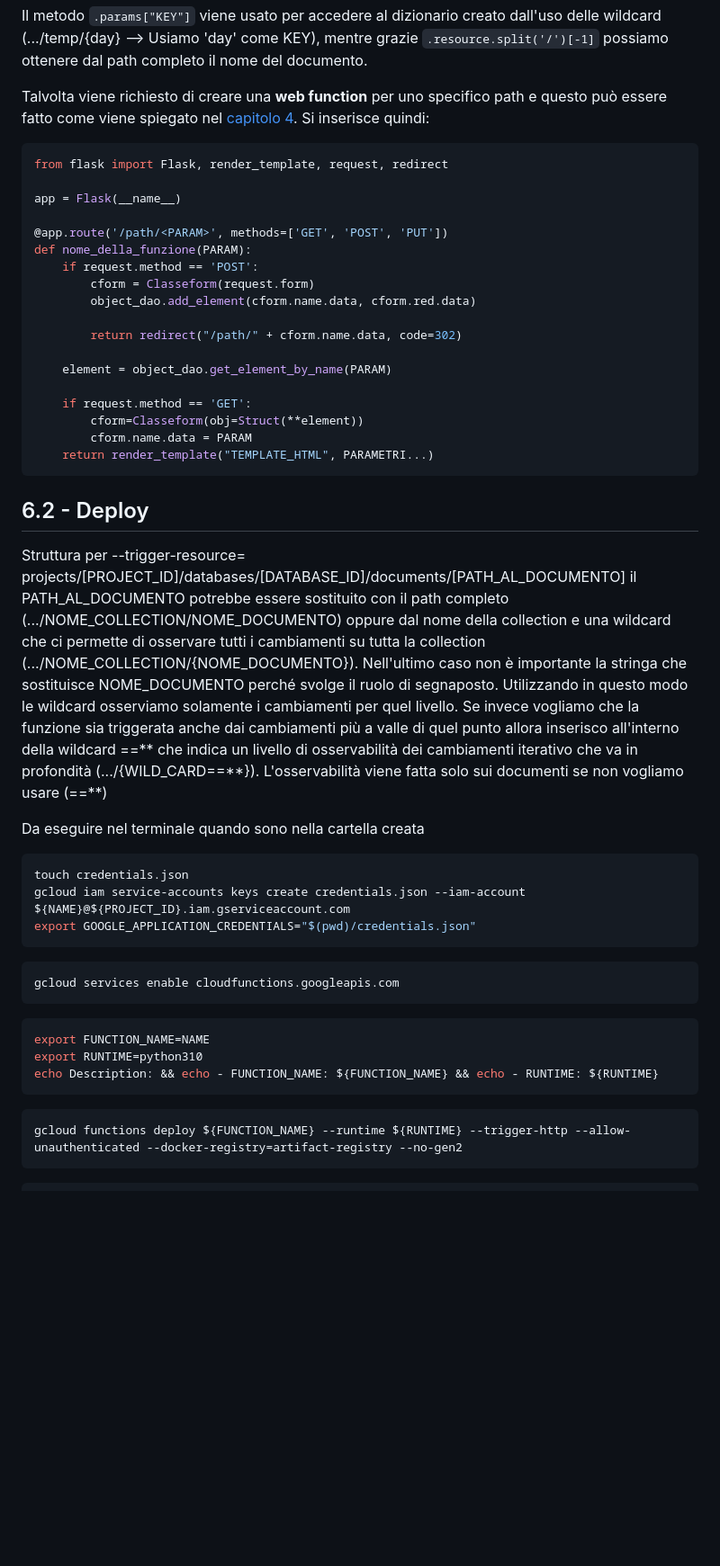
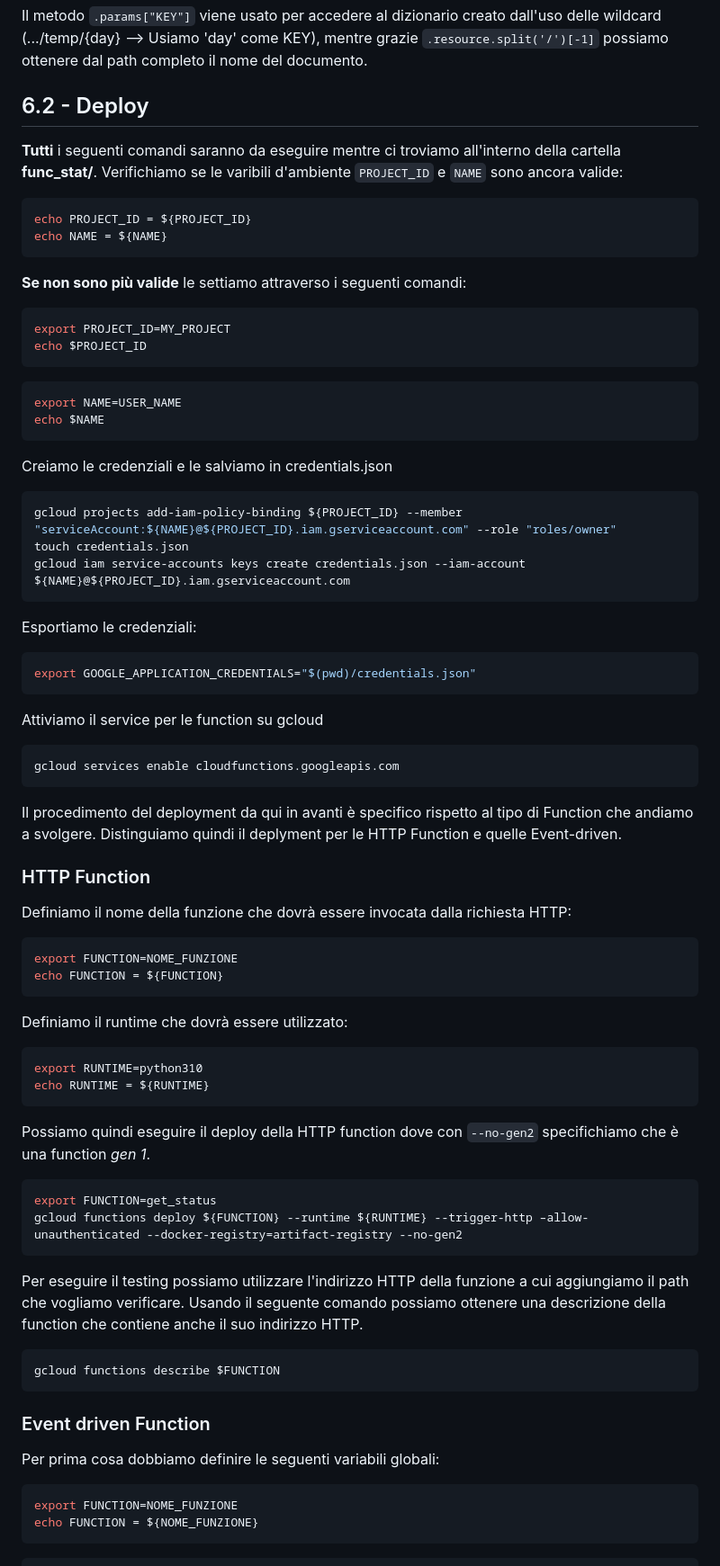
Before and after one commit to dcfrenci/cloud_computing, a Markdown page: README.md, the part around one of its changes. Shown at 90% size. Drawn GitHub-style; blank space fills up the shorter version.

````diff
--- a/README.md
+++ b/README.md
@@ -597,51 +620,61 @@ def EVENT_FUNCTION(data, context):
 ```
 Il metodo `.params["KEY"]` viene usato per accedere al dizionario creato dall'uso delle wildcard (.../temp/{day} --> Usiamo 'day' come KEY), mentre grazie `.resource.split('/')[-1]` possiamo ottenere dal path completo il nome del documento.
 
-Talvolta viene richiesto di creare una **web function** per uno specifico path e questo può essere fatto come viene spiegato nel [capitolo 4](#4---web-application). Si inserisce quindi:
-```python
-from flask import Flask, render_template, request, redirect
-
-app = Flask(__name__)
-
-@app.route('/path/<PARAM>', methods=['GET', 'POST', 'PUT'])
-def nome_della_funzione(PARAM):
-    if request.method == 'POST':
-        cform = Classeform(request.form)
-        object_dao.add_element(cform.name.data, cform.red.data)
-
-        return redirect("/path/" + cform.name.data, code=302)
-
-    element = object_dao.get_element_by_name(PARAM)
-
-    if request.method == 'GET':
-        cform=Classeform(obj=Struct(**element))
-        cform.name.data = PARAM
-    return render_template("TEMPLATE_HTML", PARAMETRI...)
+## 6.2 - Deploy
+**Tutti** i seguenti comandi saranno da eseguire mentre ci troviamo all'interno della cartella **func_stat/**. Verifichiamo se le varibili d'ambiente `PROJECT_ID` e `NAME` sono ancora valide:
+```bash
+echo PROJECT_ID = ${PROJECT_ID}
+echo NAME = ${NAME}
 ```
-
-## 6.2 - Deploy
-
-Struttura per --trigger-resource=
-projects/[PROJECT_ID]/databases/[DATABASE_ID]/documents/[PATH_AL_DOCUMENTO]
-il PATH_AL_DOCUMENTO potrebbe essere sostituito con il path completo (.../NOME_COLLECTION/NOME_DOCUMENTO) oppure dal nome della collection e una wildcard che ci permette di osservare tutti i cambiamenti su tutta la collection (.../NOME_COLLECTION/{NOME_DOCUMENTO}). Nell'ultimo caso non è importante la stringa che sostituisce NOME_DOCUMENTO perché svolge il ruolo di segnaposto. Utilizzando in questo modo le wildcard osserviamo solamente i cambiamenti per quel livello. Se invece vogliamo che la funzione sia triggerata anche dai cambiamenti più a valle di quel punto allora inserisco all'interno della wildcard ==** che indica un livello di osservabilità dei cambiamenti iterativo che va in profondità (.../{WILD_CARD==\*\*}). L'osservabilità viene fatta solo sui documenti se non vogliamo usare (==**)
-
-Da eseguire nel terminale quando sono nella cartella creata
+**Se non sono più valide** le settiamo attraverso i seguenti comandi:
 ```bash
+export PROJECT_ID=MY_PROJECT
+echo $PROJECT_ID
+```
+```bash
+export NAME=USER_NAME
+echo $NAME
+```
+Creiamo le credenziali e le salviamo in credentials.json
+```bash
+gcloud projects add-iam-policy-binding ${PROJECT_ID} --member "serviceAccount:${NAME}@${PROJECT_ID}.iam.gserviceaccount.com" --role "roles/owner"
 touch credentials.json
 gcloud iam service-accounts keys create credentials.json --iam-account ${NAME}@${PROJECT_ID}.iam.gserviceaccount.com
+```
+Esportiamo le credenziali:
+```bash
 export GOOGLE_APPLICATION_CREDENTIALS="$(pwd)/credentials.json"
 ```
-
+Attiviamo il service per le function su gcloud
 ```bash
 gcloud services enable cloudfunctions.googleapis.com
 ```
+Il procedimento del deployment da qui in avanti è specifico rispetto al tipo di Function che andiamo a svolgere. Distinguiamo quindi il deplyment per le HTTP Function e quelle Event-driven.
 
+### HTTP Function
+Definiamo il nome della funzione che dovrà essere invocata dalla richiesta HTTP:
 ```bash
-export FUNCTION_NAME=NAME
+export FUNCTION=NOME_FUNZIONE
+echo FUNCTION = ${FUNCTION}
+```
+Definiamo il runtime che dovrà essere utilizzato:
+```bash
 export RUNTIME=python310
-echo Description: && echo - FUNCTION_NAME: ${FUNCTION_NAME} && echo - RUNTIME: ${RUNTIME}
+echo RUNTIME = ${RUNTIME}
+```
+Possiamo quindi eseguire il deploy della HTTP function dove con `--no-gen2` specifichiamo che è una function *gen 1*.
+```bash
+export FUNCTION=get_status
+gcloud functions deploy ${FUNCTION} --runtime ${RUNTIME} --trigger-http –allow-unauthenticated --docker-registry=artifact-registry --no-gen2
+```
+Per eseguire il testing possiamo utilizzare l'indirizzo HTTP della funzione a cui aggiungiamo il path che vogliamo verificare. Usando il seguente comando possiamo ottenere una descrizione della function che contiene anche il suo indirizzo HTTP.
+```bash
+gcloud functions describe $FUNCTION
 ```
 
+### Event driven Function
+Per prima cosa dobbiamo definire le seguenti variabili globali:
 ```bash
-gcloud functions deploy ${FUNCTION_NAME} --runtime ${RUNTIME} --trigger-http --allow-unauthenticated --docker-registry=artifact-registry --no-gen2
+export FUNCTION=NOME_FUNZIONE
+echo FUNCTION = ${NOME_FUNZIONE}
 ```
````
Also changed, not shown: other parts of README.md (+57 -12 lines).
